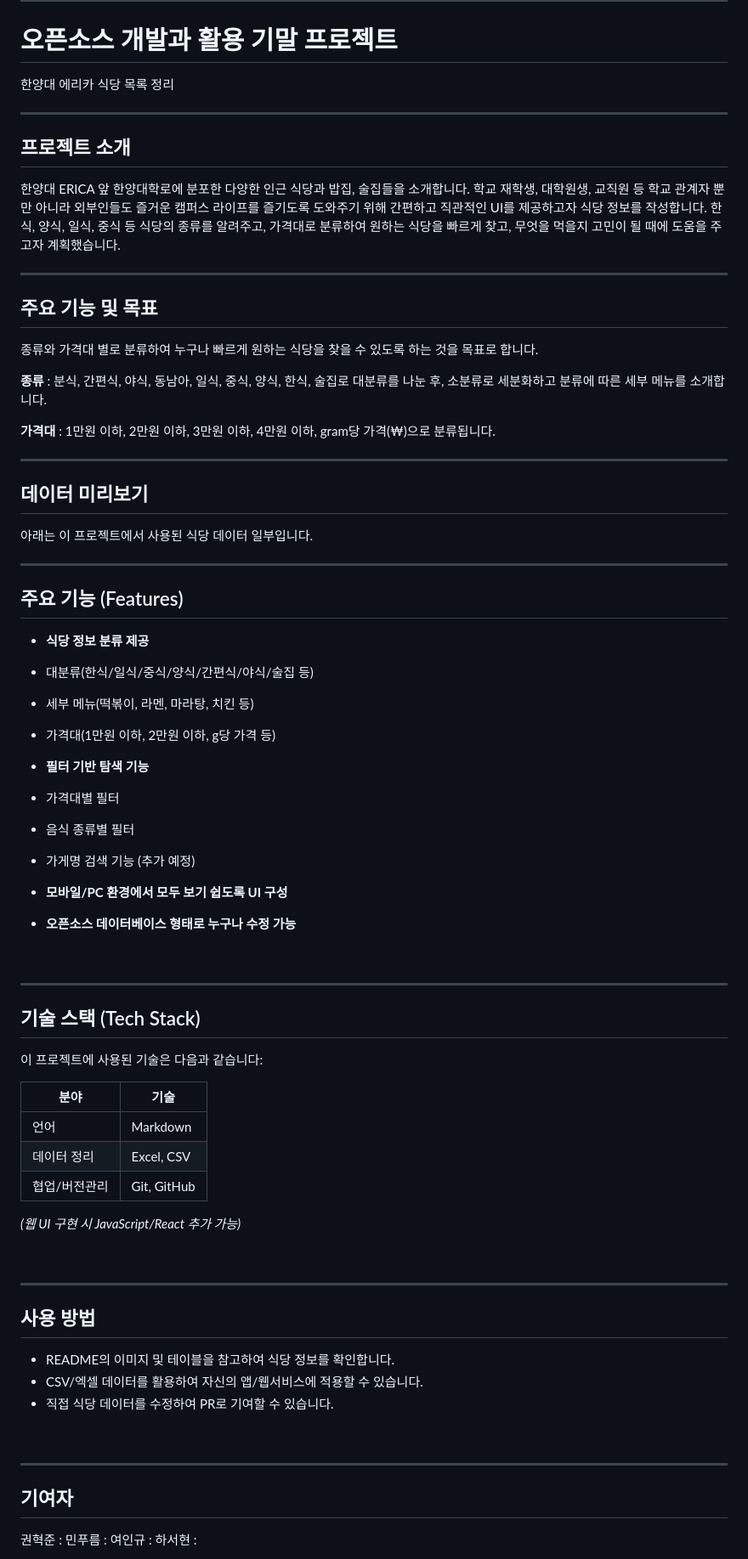
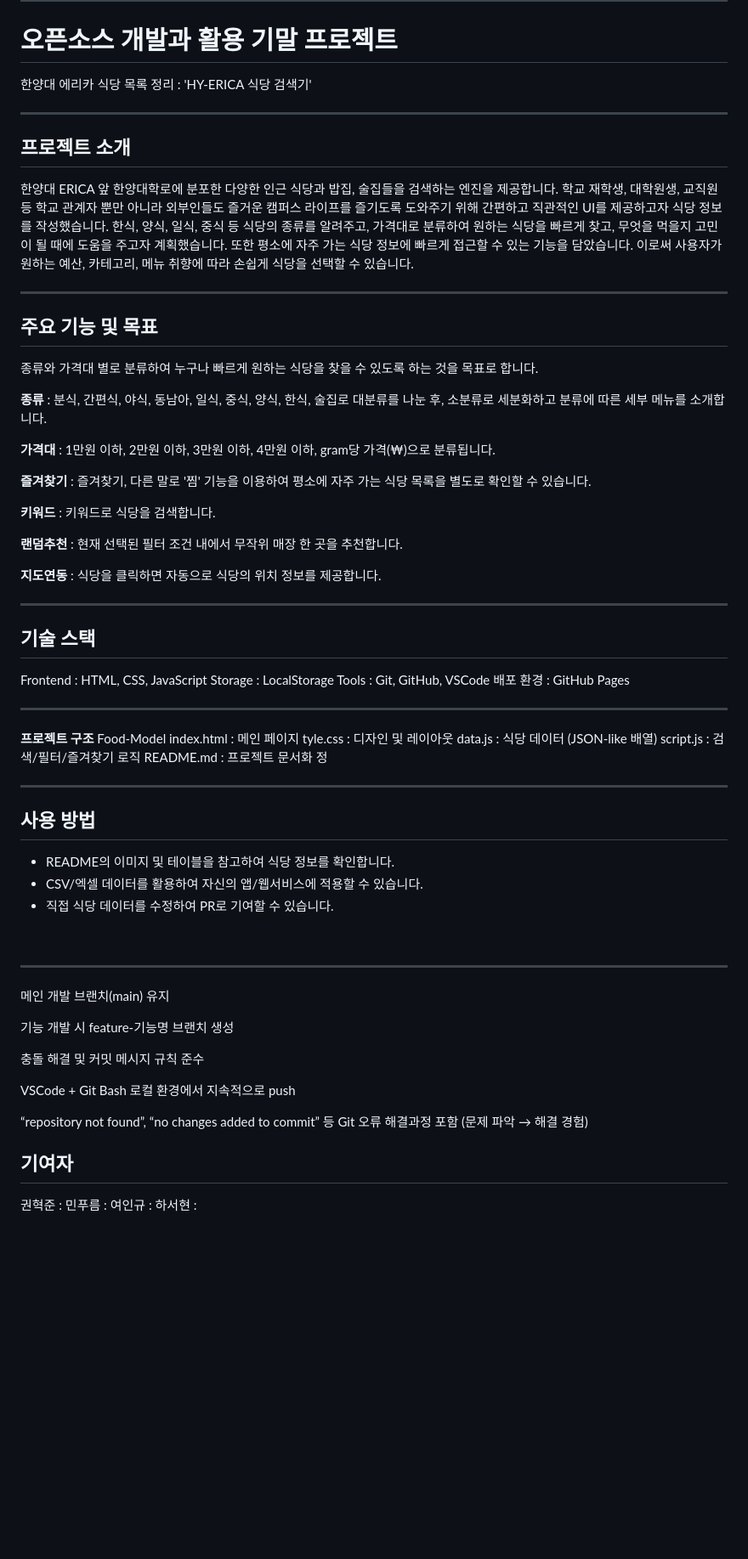
Before and after one commit to Kwon-Hyeokjun/Food-Model, a Markdown page: README.md, the part around one of its changes. Shown at 85% size. GitHub-like rendering; blank space fills up the shorter version.

```diff
--- a/README.md
+++ b/README.md
@@ -2,69 +2,50 @@
 
 ---
 # 오픈소스 개발과 활용 기말 프로젝트
-한양대 에리카 식당 목록 정리
+한양대 에리카 식당 목록 정리 : 'HY-ERICA 식당 검색기'
 <br>
 
 ---
 ## 프로젝트 소개
-한양대 ERICA 앞 한양대학로에 분포한 다양한 인근 식당과 밥집, 술집들을 소개합니다.
-학교 재학생, 대학원생, 교직원 등 학교 관계자 뿐만 아니라 외부인들도 즐거운 캠퍼스 라이프를 즐기도록 도와주기 위해 간편하고 직관적인 UI를 제공하고자 식당 정보를 작성합니다.
-한식, 양식, 일식, 중식 등 식당의 종류를 알려주고, 가격대로 분류하여 원하는 식당을 빠르게 찾고, 무엇을 먹을지 고민이 될 때에 도움을 주고자 계획했습니다.
+한양대 ERICA 앞 한양대학로에 분포한 다양한 인근 식당과 밥집, 술집들을 검색하는 엔진을 제공합니다. 학교 재학생, 대학원생, 교직원 등 학교 관계자 뿐만 아니라 외부인들도 즐거운 캠퍼스 라이프를 즐기도록 도와주기 위해 간편하고 직관적인 UI를 제공하고자 식당 정보를 작성했습니다. 한식, 양식, 일식, 중식 등 식당의 종류를 알려주고, 가격대로 분류하여 원하는 식당을 빠르게 찾고, 무엇을 먹을지 고민이 될 때에 도움을 주고자 계획했습니다. 또한 평소에 자주 가는 식당 정보에 빠르게 접근할 수 있는 기능을 담았습니다. 이로써 사용자가 원하는 예산, 카테고리, 메뉴 취향에 따라 손쉽게 식당을 선택할 수 있습니다.
 <br>
 
 ---
-
 ## 주요 기능 및 목표
 종류와 가격대 별로 분류하여 누구나 빠르게 원하는 식당을 찾을 수 있도록 하는 것을 목표로 합니다.
 
 **종류** : 분식, 간편식, 야식, 동남아, 일식, 중식, 양식, 한식, 술집로 대분류를 나눈 후, 소분류로 세분화하고 분류에 따른 세부 메뉴를 소개합니다.
 
 **가격대** : 1만원 이하, 2만원 이하, 3만원 이하, 4만원 이하, gram당 가격(₩)으로 분류됩니다.
+
+**즐겨찾기** : 즐겨찾기, 다른 말로 '찜' 기능을 이용하여 평소에 자주 가는 식당 목록을 별도로 확인할 수 있습니다.
+
+**키워드** : 키워드로 식당을 검색합니다.
+
+**랜덤추천** : 현재 선택된 필터 조건 내에서 무작위 매장 한 곳을 추천합니다.
+
+**지도연동** : 식당을 클릭하면 자동으로 식당의 위치 정보를 제공합니다.
 <br>
 
 ---
-
-## 데이터 미리보기
-아래는 이 프로젝트에서 사용된 식당 데이터 일부입니다.
+##  기술 스택
+Frontend : HTML, CSS, JavaScript
+Storage : LocalStorage
+Tools : Git, GitHub, VSCode
+배포 환경 : GitHub Pages
 <br>
 
 ---
-
-## 주요 기능 (Features)
--  **식당 정보 분류 제공**
-  - 대분류(한식/일식/중식/양식/간편식/야식/술집 등)
-  - 세부 메뉴(떡볶이, 라멘, 마라탕, 치킨 등)
-  - 가격대(1만원 이하, 2만원 이하, g당 가격 등)
-
--  **필터 기반 탐색 기능**
-  - 가격대별 필터
-  - 음식 종류별 필터
-  - 가게명 검색 기능 (추가 예정)
-
--  **모바일/PC 환경에서 모두 보기 쉽도록 UI 구성**
-
--  **오픈소스 데이터베이스 형태로 누구나 수정 가능**
-
+**프로젝트 구조**
+Food-Model
+index.html : 메인 페이지
+tyle.css : 디자인 및 레이아웃
+data.js : 식당 데이터 (JSON-like 배열)
+script.js : 검색/필터/즐겨찾기 로직
+README.md : 프로젝트 문서화 정
 <br>
 
 ---
-
-##  기술 스택 (Tech Stack)
-이 프로젝트에 사용된 기술은 다음과 같습니다:
-
-| 분야           | 기술 |
-|---------------|------|
-| 언어          | Markdown |
-| 데이터 정리   | Excel, CSV |
-| 협업/버전관리 | Git, GitHub |
-
-*(웹 UI 구현 시 JavaScript/React 추가 가능)*
-
-
-<br>
-
----
-
 ## 사용 방법
 - README의 이미지 및 테이블을 참고하여 식당 정보를 확인합니다.
 - CSV/엑셀 데이터를 활용하여 자신의 앱/웹서비스에 적용할 수 있습니다.
@@ -72,6 +53,18 @@
 <br>
 
 ---
+메인 개발 브랜치(main) 유지
+
+기능 개발 시 feature-기능명 브랜치 생성
+
+충돌 해결 및 커밋 메시지 규칙 준수
+
+VSCode + Git Bash 로컬 환경에서 지속적으로 push
+
+“repository not found”, “no changes added to commit” 등
+Git 오류 해결과정 포함 (문제 파악 → 해결 경험)
+<br>
+
 ## 기여자
 권혁준 :
 민푸름 :
```
Also changed, not shown: other parts of README.md (+30 -19 lines).
